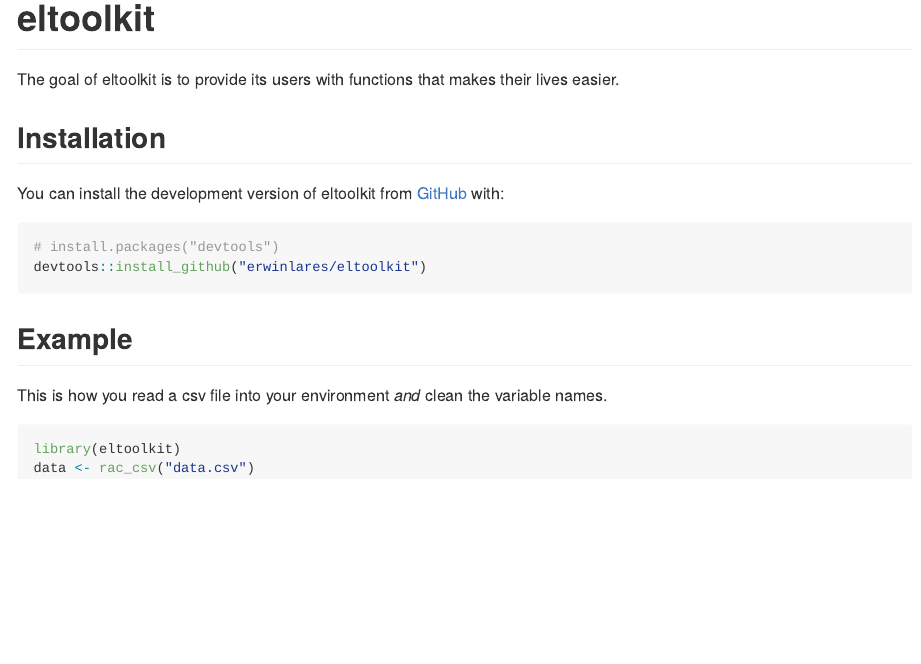
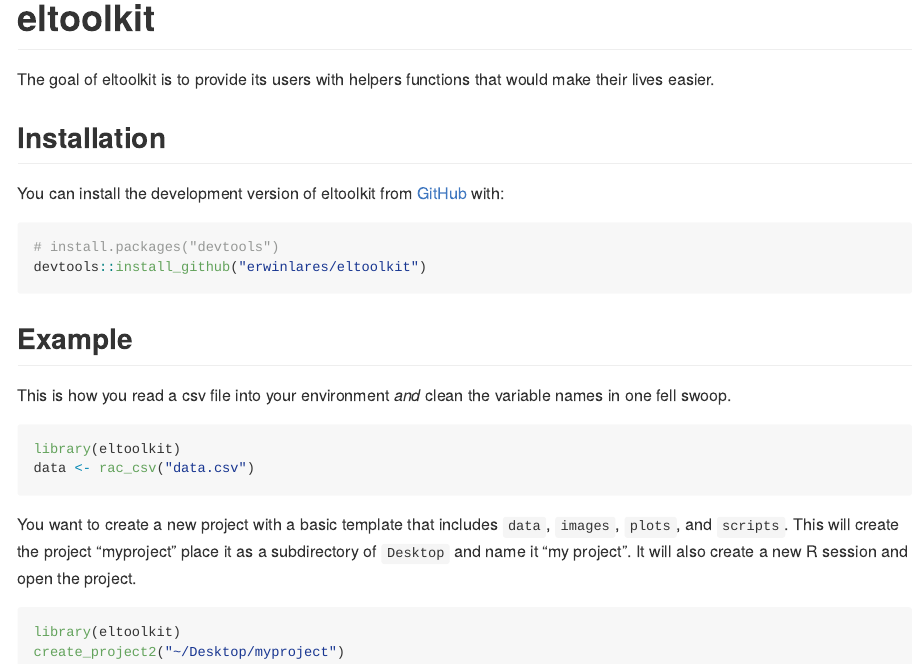
Before and after one commit to erwinlares/eltoolkit, an R Markdown document (README.Rmd): the page in a window 1100 px wide, from its top. The pictures show the output file README.md that the author committed with the source, drawn offline in the style of GitHub; badge pictures from the web are left out.

Commit message:
updated documentation

````diff
--- a/README.Rmd
+++ b/README.Rmd
@@ -21,6 +20,6 @@
 <!-- badges: end -->
 
-The goal of eltoolkit is to provide its users with functions that makes their lives easier.
+The goal of eltoolkit is to provide its users with helpers functions that would make their lives easier.
 
 ## Installation
 
@@ -33,9 +32,16 @@
 
 ## Example
 
-This is how you read a csv file into your environment *and* clean the variable names.
+This is how you read a csv file into your environment *and* clean the variable names in one fell swoop.
 
 ```{r example}
 library(eltoolkit)
 data <- rac_csv("data.csv")
 ```
+
+You want to create a new project with a basic template that includes `data`, `images`, `plots`, and `scripts`. This will create the project "myproject" place it as a subdirectory of `Desktop` and name it "my project". It will also create a new R session and open the project.
+
+```{r example2}
+library(eltoolkit)
+create_project2("~/Desktop/myproject")
+```
````
Also changed, not shown: README.md, README.Rmd (1 more changed lines), 2 other files.
